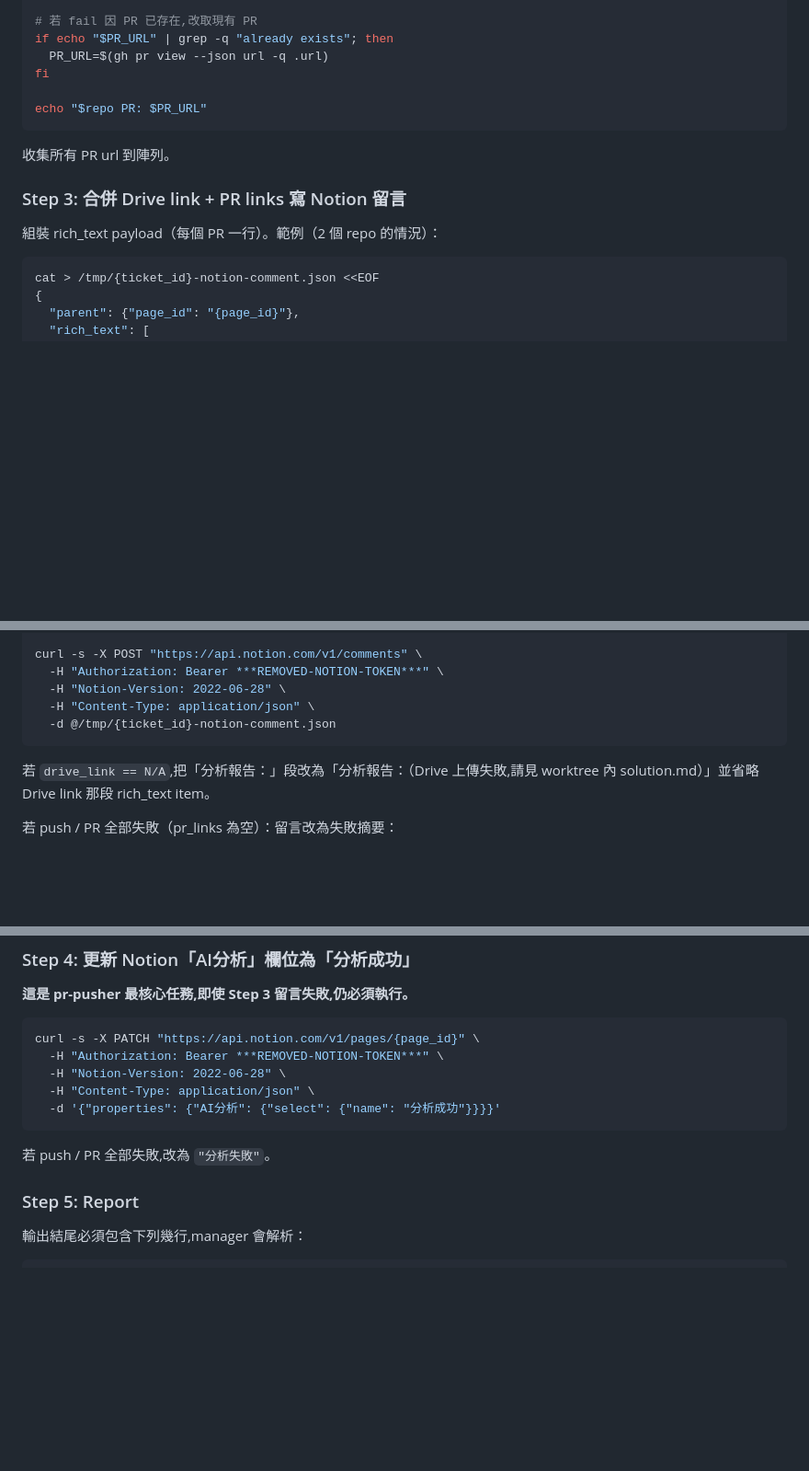
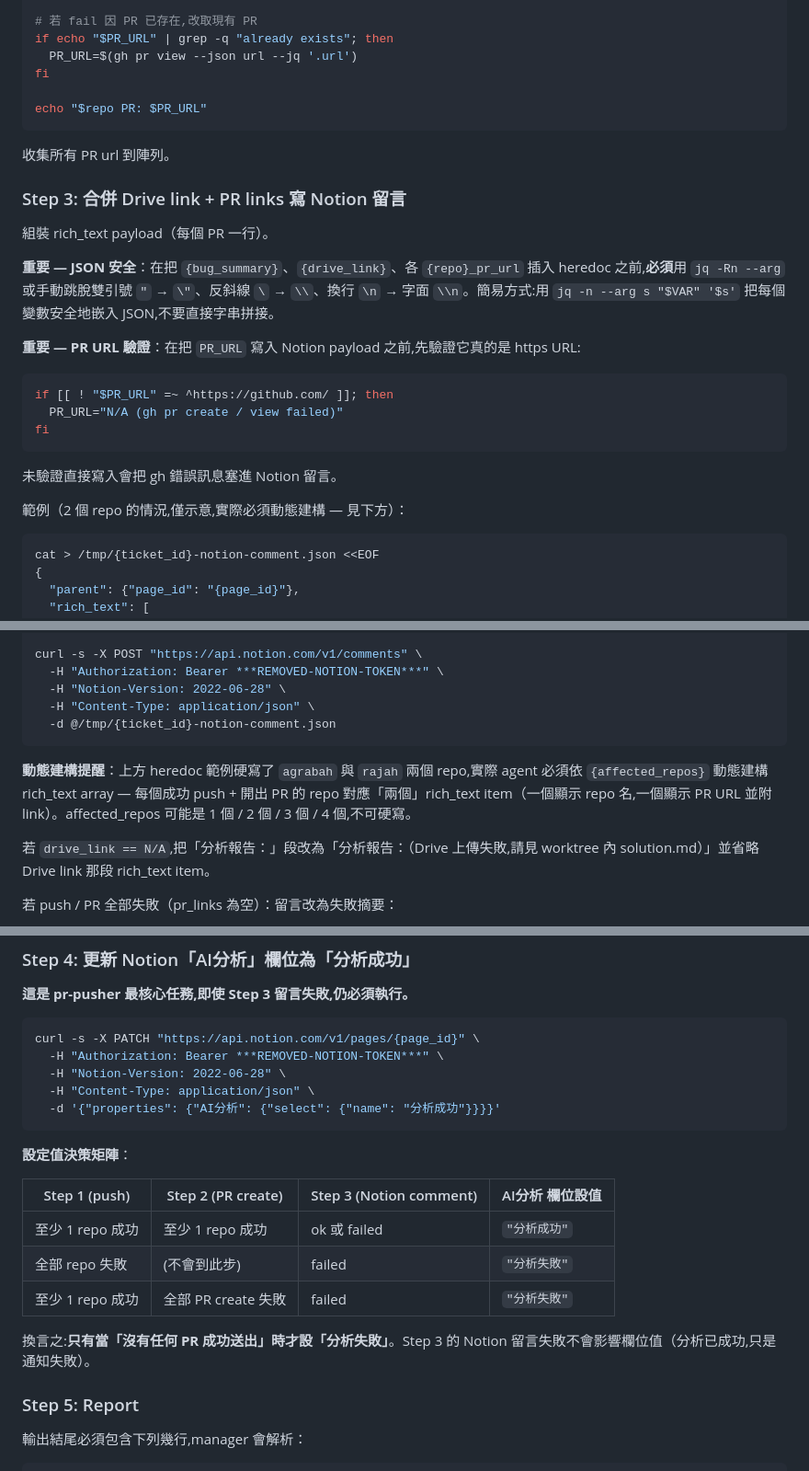
Before and after one commit to samjp6jp69898/aladdin_ai, a Markdown page: agents/pr-pusher.md, 3 parts joined by grey strips. Shown at 92% size. Rendered like a GitHub page; blank space fills up the shorter version.

Commit message:
fix(agents): pr-pusher robustness (jq syntax, JSON safety, PR URL guard, AI field matrix)

````diff
--- a/agents/pr-pusher.md
+++ b/agents/pr-pusher.md
@@ -109,7 +109,7 @@ PR_URL=$(gh pr create \
 
 # 若 fail 因 PR 已存在,改取現有 PR
 if echo "$PR_URL" | grep -q "already exists"; then
-  PR_URL=$(gh pr view --json url -q .url)
+  PR_URL=$(gh pr view --json url --jq '.url')
 fi
 
 echo "$repo PR: $PR_URL"
@@ -119,7 +119,19 @@ echo "$repo PR: $PR_URL"
 
 ### Step 3: 合併 Drive link + PR links 寫 Notion 留言
 
-組裝 rich_text payload（每個 PR 一行）。範例（2 個 repo 的情況）：
+組裝 rich_text payload（每個 PR 一行）。
+
+**重要 — JSON 安全**：在把 `{bug_summary}`、`{drive_link}`、各 `{repo}_pr_url` 插入 heredoc 之前,**必須**用 `jq -Rn --arg` 或手動跳脫雙引號 `"` → `\"`、反斜線 `\` → `\\`、換行 `\n` → 字面 `\\n`。簡易方式:用 `jq -n --arg s "$VAR" '$s'` 把每個變數安全地嵌入 JSON,不要直接字串拼接。
+
+**重要 — PR URL 驗證**：在把 `PR_URL` 寫入 Notion payload 之前,先驗證它真的是 https URL:
+```bash
+if [[ ! "$PR_URL" =~ ^https://github.com/ ]]; then
+  PR_URL="N/A (gh pr create / view failed)"
+fi
+```
+未驗證直接寫入會把 gh 錯誤訊息塞進 Notion 留言。
+
+範例（2 個 repo 的情況,僅示意,實際必須動態建構 — 見下方）：
 
 ```bash
 cat > /tmp/{ticket_id}-notion-comment.json <<EOF
@@ -143,6 +155,8 @@ curl -s -X POST "https://api.notion.com/v1/comments" \
   -d @/tmp/{ticket_id}-notion-comment.json
 ```
 
+**動態建構提醒**：上方 heredoc 範例硬寫了 `agrabah` 與 `rajah` 兩個 repo,實際 agent 必須依 `{affected_repos}` 動態建構 rich_text array — 每個成功 push + 開出 PR 的 repo 對應「兩個」rich_text item（一個顯示 repo 名,一個顯示 PR URL 並附 link）。affected_repos 可能是 1 個 / 2 個 / 3 個 / 4 個,不可硬寫。
+
 若 `drive_link == N/A`,把「分析報告：」段改為「分析報告：（Drive 上傳失敗,請見 worktree 內 solution.md）」並省略 Drive link 那段 rich_text item。
 
 若 push / PR 全部失敗（pr_links 為空）：留言改為失敗摘要：
@@ -165,7 +179,15 @@ curl -s -X PATCH "https://api.notion.com/v1/pages/{page_id}" \
   -d '{"properties": {"AI分析": {"select": {"name": "分析成功"}}}}'
 ```
 
-若 push / PR 全部失敗,改為 `"分析失敗"`。
+**設定值決策矩陣**：
+
+| Step 1 (push) | Step 2 (PR create) | Step 3 (Notion comment) | AI分析 欄位設值 |
+|---|---|---|---|
+| 至少 1 repo 成功 | 至少 1 repo 成功 | ok 或 failed | `"分析成功"` |
+| 全部 repo 失敗 | (不會到此步) | failed | `"分析失敗"` |
+| 至少 1 repo 成功 | 全部 PR create 失敗 | failed | `"分析失敗"` |
+
+換言之:**只有當「沒有任何 PR 成功送出」時才設「分析失敗」**。Step 3 的 Notion 留言失敗不會影響欄位值（分析已成功,只是通知失敗）。
 
 ### Step 5: Report
 
````
